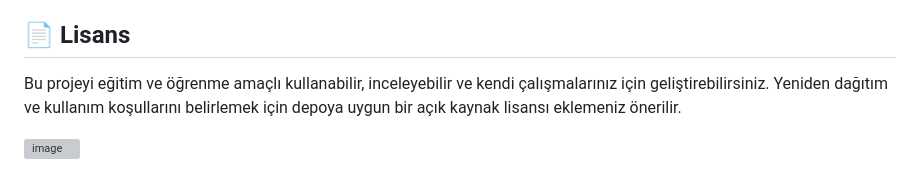
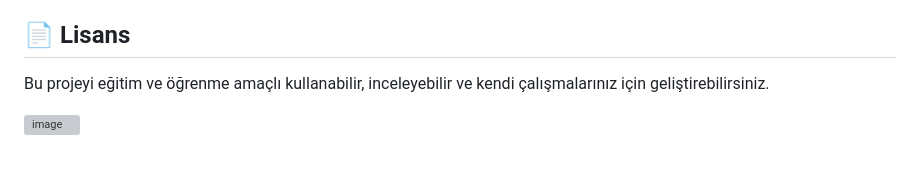
Before and after one commit to nuritiras/row_column_uygulamasi, a Markdown page: README.md, the part around the change. Drawn GitHub-style; grey boxes are pictures that could not be loaded.

Commit message:
Update license section in README
Removed suggestion to add an open source license for redistribution.

```diff
--- a/README.md
+++ b/README.md
@@ -216,6 +216,6 @@ Bu proje, Flutter'da `Row`, `Column` ve temel Material bileşenlerinin kullanım
 
 ## 📄 Lisans
 
-Bu projeyi eğitim ve öğrenme amaçlı kullanabilir, inceleyebilir ve kendi çalışmalarınız için geliştirebilirsiniz. Yeniden dağıtım ve kullanım koşullarını belirlemek için depoya uygun bir açık kaynak lisansı eklemeniz önerilir.
+Bu projeyi eğitim ve öğrenme amaçlı kullanabilir, inceleyebilir ve kendi çalışmalarınız için geliştirebilirsiniz.
 
 <img width="798" height="1600" alt="image" src="https://github.com/user-attachments/assets/df36bd3c-3598-49e3-b576-7cd73dde09d2" />
```
